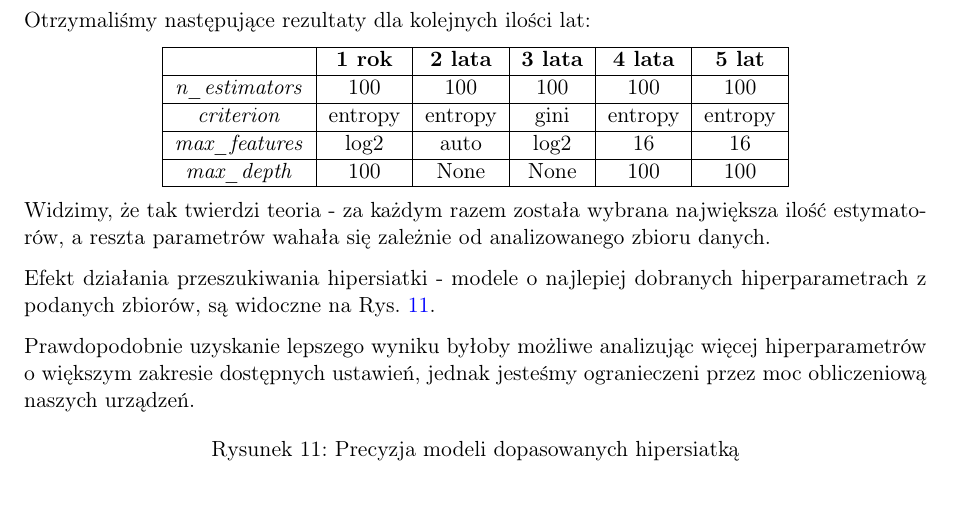
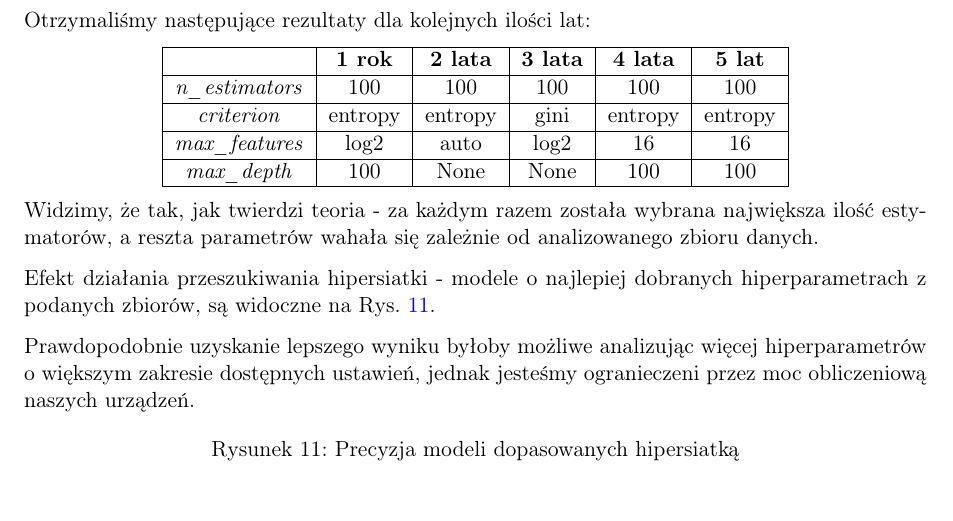
Before and after one commit to przestaw/Data_Mining_Bancrupcy, a LaTeX document (doc/PSZT-UM.tex): part of page 8 of 9, cut so that both start at the same text. Compiled offline with pdfLaTeX.

Commit message:
fixed reference, pdf generated

```diff
--- a/doc/PSZT-UM.tex
+++ b/doc/PSZT-UM.tex
@@ -222,7 +222,7 @@ Otrzymaliśmy następujące rezultaty dla kolejnych ilości lat:
 	\end{tabular}
 \end{center}
 
-Widzimy, że tak twierdzi teoria - za każdym razem została wybrana największa ilość estymatorów, a reszta parametrów wahała się zależnie od analizowanego zbioru danych.
+Widzimy, że tak, jak twierdzi teoria - za każdym razem została wybrana największa ilość estymatorów, a reszta parametrów wahała się zależnie od analizowanego zbioru danych.
 
 Efekt działania przeszukiwania hipersiatki - modele o najlepiej dobranych hiperparametrach z podanych zbiorów, są widoczne na Rys. \ref{best_rf}.
 
```
Also changed, not shown: doc/PSZT-UM.pdf, doc/PSZT-UM.tex (2 more changed lines).
